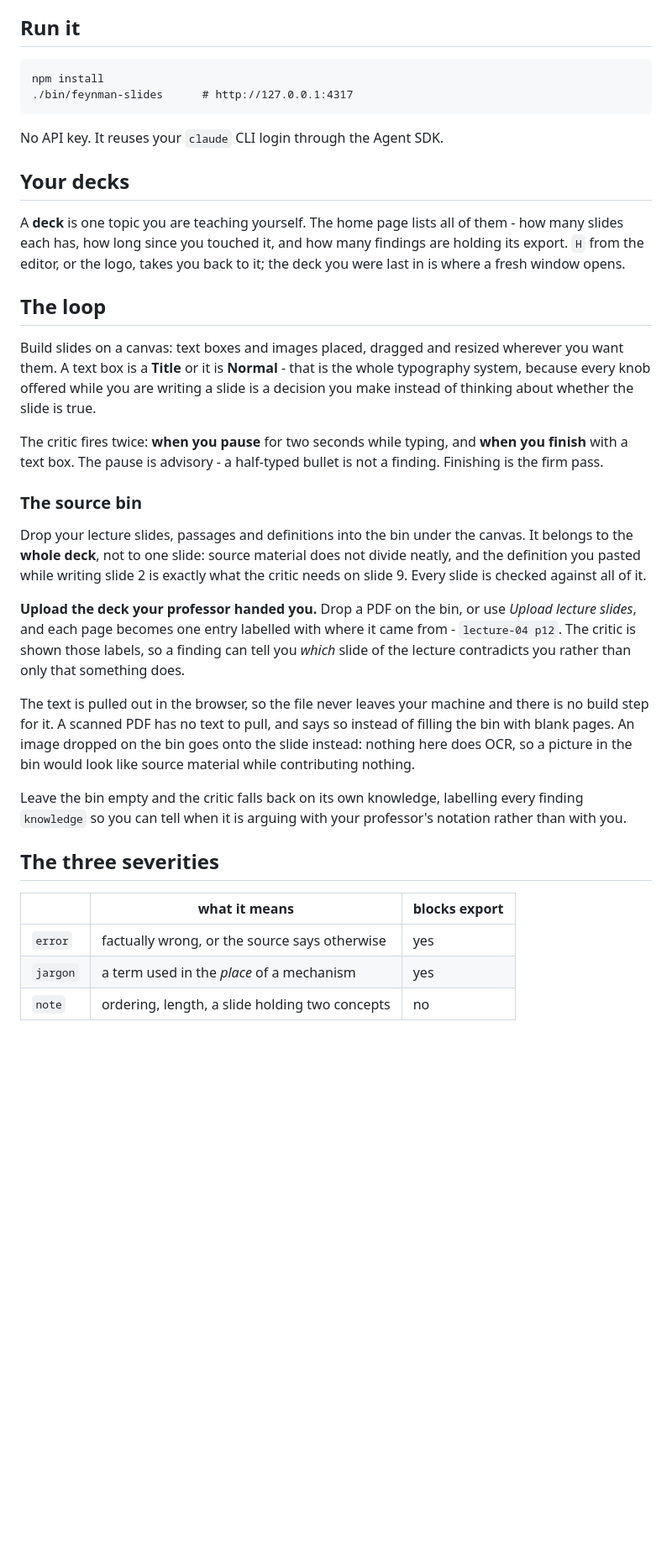
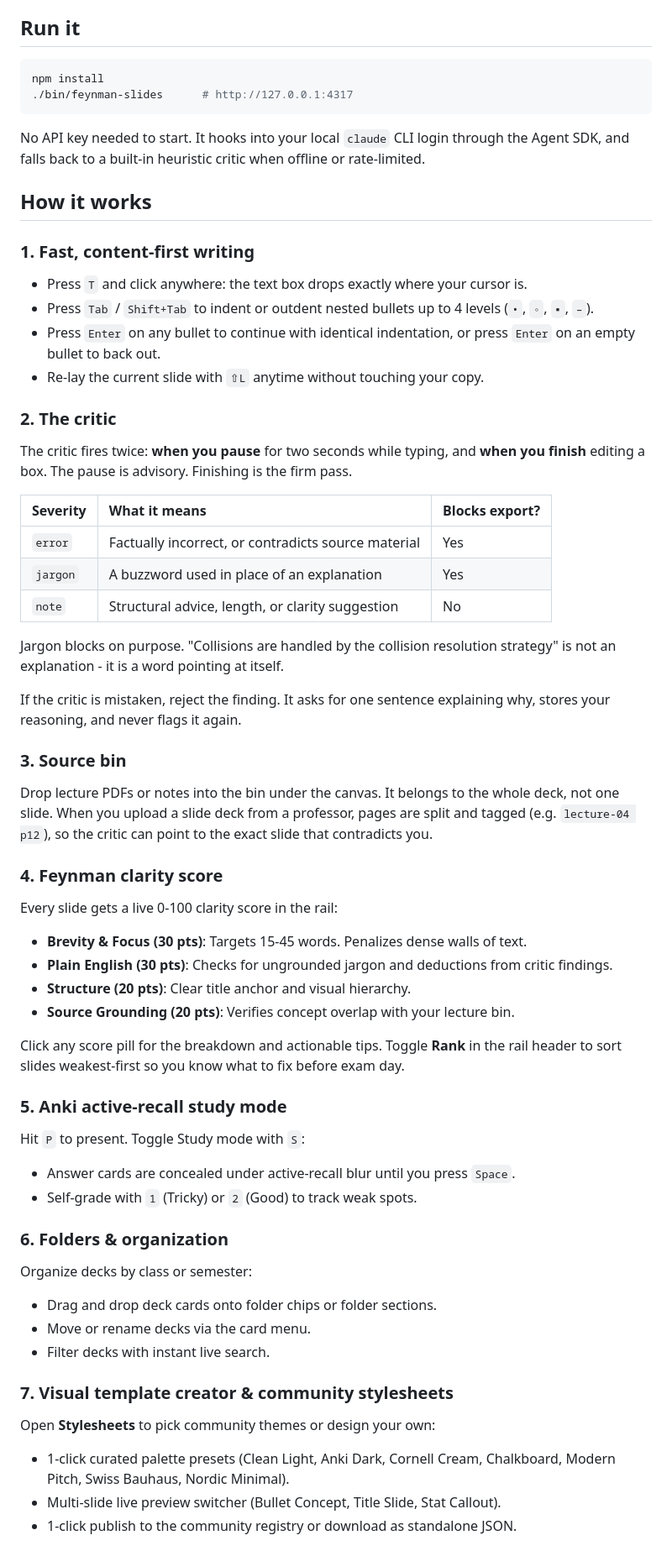
Before and after one commit to hub-ry/feynman-slides, a Markdown page: README.md, the part around one of its changes. Shown at 84% size. Rendered like a GitHub page; blank space fills up the shorter version.

````diff
--- a/README.md
+++ b/README.md
@@ -13,61 +13,60 @@ this could produce, because you will study from it.
 
 ## Run it
 
-```
+```bash
 npm install
 ./bin/feynman-slides      # http://127.0.0.1:4317
 ```
 
-No API key. It reuses your `claude` CLI login through the Agent SDK.
+No API key needed to start. It hooks into your local `claude` CLI login through the Agent SDK, and falls back to a built-in heuristic critic when offline or rate-limited.
 
-## Your decks
+## How it works
 
-A **deck** is one topic you are teaching yourself. The home page lists all of
-them - how many slides each has, how long since you touched it, and how many
-findings are holding its export. `H` from the editor, or the logo, takes you
-back to it; the deck you were last in is where a fresh window opens.
+### 1. Fast, content-first writing
+- Press `T` and click anywhere: the text box drops exactly where your cursor is.
+- Press `Tab` / `Shift+Tab` to indent or outdent nested bullets up to 4 levels (`•`, `◦`, `▪`, `–`).
+- Press `Enter` on any bullet to continue with identical indentation, or press `Enter` on an empty bullet to back out.
+- Re-lay the current slide with `⇧L` anytime without touching your copy.
 
-## The loop
+### 2. The critic
+The critic fires twice: **when you pause** for two seconds while typing, and **when you finish** editing a box. The pause is advisory. Finishing is the firm pass.
 
-Build slides on a canvas: text boxes and images placed, dragged and resized
-wherever you want them. A text box is a **Title** or it is **Normal** - that is
-the whole typography system, because every knob offered while you are writing a
-slide is a decision you make instead of thinking about whether the slide is
-true.
+| Severity | What it means | Blocks export? |
+| :--- | :--- | :--- |
+| `error` | Factually incorrect, or contradicts source material | Yes |
+| `jargon` | A buzzword used in place of an explanation | Yes |
+| `note` | Structural advice, length, or clarity suggestion | No |
 
-The critic fires twice: **when you pause** for two seconds while typing, and
-**when you finish** with a text box. The pause is advisory - a half-typed
-bullet is not a finding. Finishing is the firm pass.
+Jargon blocks on purpose. "Collisions are handled by the collision resolution strategy" is not an explanation - it is a word pointing at itself.
 
-### The source bin
+If the critic is mistaken, reject the finding. It asks for one sentence explaining why, stores your reasoning, and never flags it again.
 
-Drop your lecture slides, passages and definitions into the bin under the
-canvas. It belongs to the **whole deck**, not to one slide: source material
-does not divide neatly, and the definition you pasted while writing slide 2 is
-exactly what the critic needs on slide 9. Every slide is checked against all of
-it.
+### 3. Source bin
+Drop lecture PDFs or notes into the bin under the canvas. It belongs to the whole deck, not one slide. When you upload a slide deck from a professor, pages are split and tagged (e.g. `lecture-04 p12`), so the critic can point to the exact slide that contradicts you.
 
-**Upload the deck your professor handed you.** Drop a PDF on the bin, or use
-*Upload lecture slides*, and each page becomes one entry labelled with where it
-came from - `lecture-04 p12`. The critic is shown those labels, so a finding
-can tell you *which* slide of the lecture contradicts you rather than only that
-something does.
+### 4. Feynman clarity score
+Every slide gets a live 0-100 clarity score in the rail:
+- **Brevity & Focus (30 pts)**: Targets 15-45 words. Penalizes dense walls of text.
+- **Plain English (30 pts)**: Checks for ungrounded jargon and deductions from critic findings.
+- **Structure (20 pts)**: Clear title anchor and visual hierarchy.
+- **Source Grounding (20 pts)**: Verifies concept overlap with your lecture bin.
 
-The text is pulled out in the browser, so the file never leaves your machine
-and there is no build step for it. A scanned PDF has no text to pull, and says
-so instead of filling the bin with blank pages. An image dropped on the bin
-goes onto the slide instead: nothing here does OCR, so a picture in the bin
-would look like source material while contributing nothing.
+Click any score pill for the breakdown and actionable tips. Toggle **Rank** in the rail header to sort slides weakest-first so you know what to fix before exam day.
 
-Leave the bin empty and the critic falls back on its own knowledge, labelling
-every finding `knowledge` so you can tell when it is arguing with your
-professor's notation rather than with you.
+### 5. Anki active-recall study mode
+Hit `P` to present. Toggle Study mode with `S`:
+- Answer cards are concealed under active-recall blur until you press `Space`.
+- Self-grade with `1` (Tricky) or `2` (Good) to track weak spots.
 
-## The three severities
+### 6. Folders & organization
+Organize decks by class or semester:
+- Drag and drop deck cards onto folder chips or folder sections.
+- Move or rename decks via the card menu.
+- Filter decks with instant live search.
 
-| | what it means | blocks export |
-|---|---|---|
-| `error` | factually wrong, or the source says otherwise | yes |
-| `jargon` | a term used in the *place* of a mechanism | yes |
-| `note` | ordering, length, a slide holding two concepts | no |
+### 7. Visual template creator & community stylesheets
+Open **Stylesheets** to pick community themes or design your own:
+- 1-click curated palette presets (Clean Light, Anki Dark, Cornell Cream, Chalkboard, Modern Pitch, Swiss Bauhaus, Nordic Minimal).
+- Multi-slide live preview switcher (Bullet Concept, Title Slide, Stat Callout).
+- 1-click publish to the community registry or download as standalone JSON.
 
````
Also changed, not shown: other parts of README.md (+34 -65 lines).
